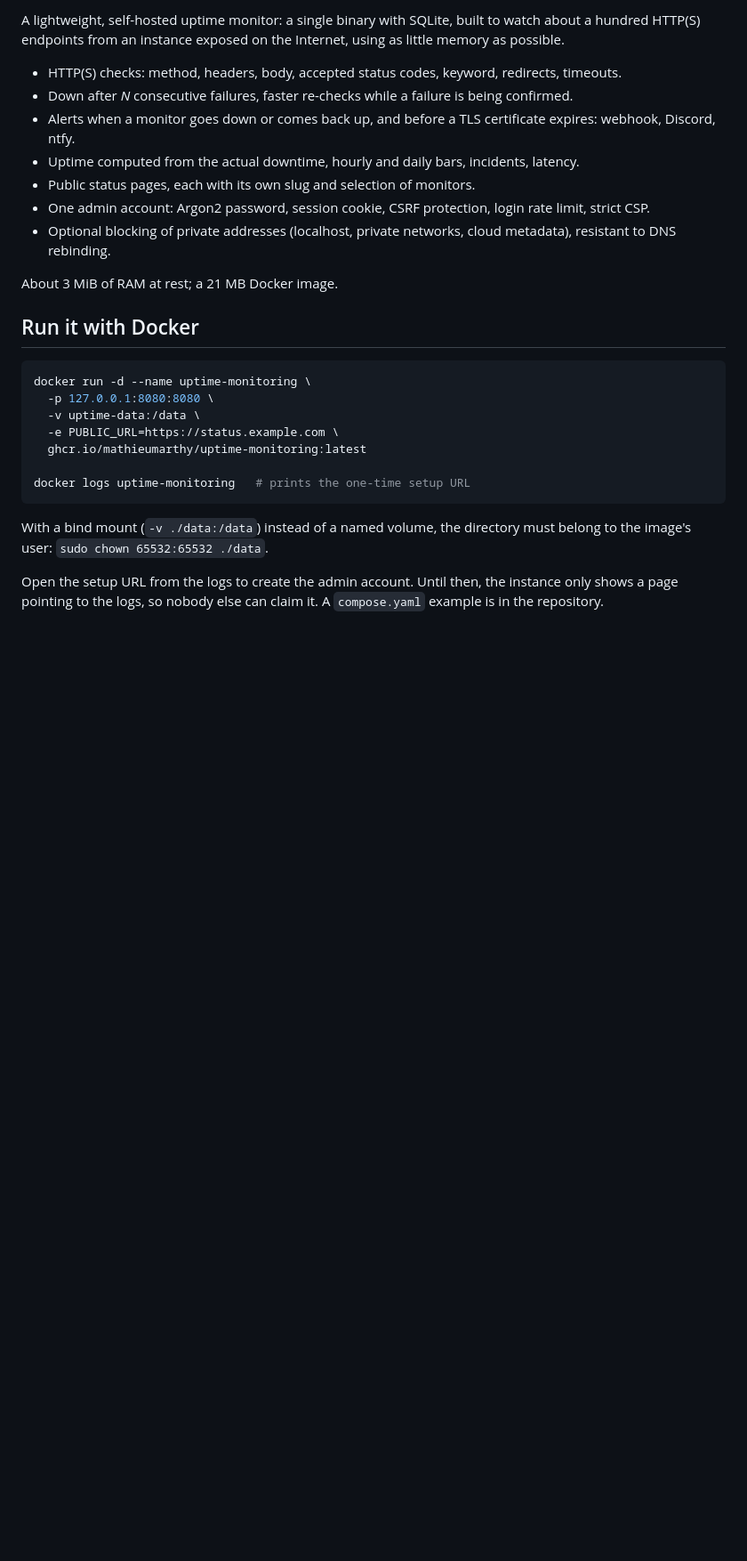
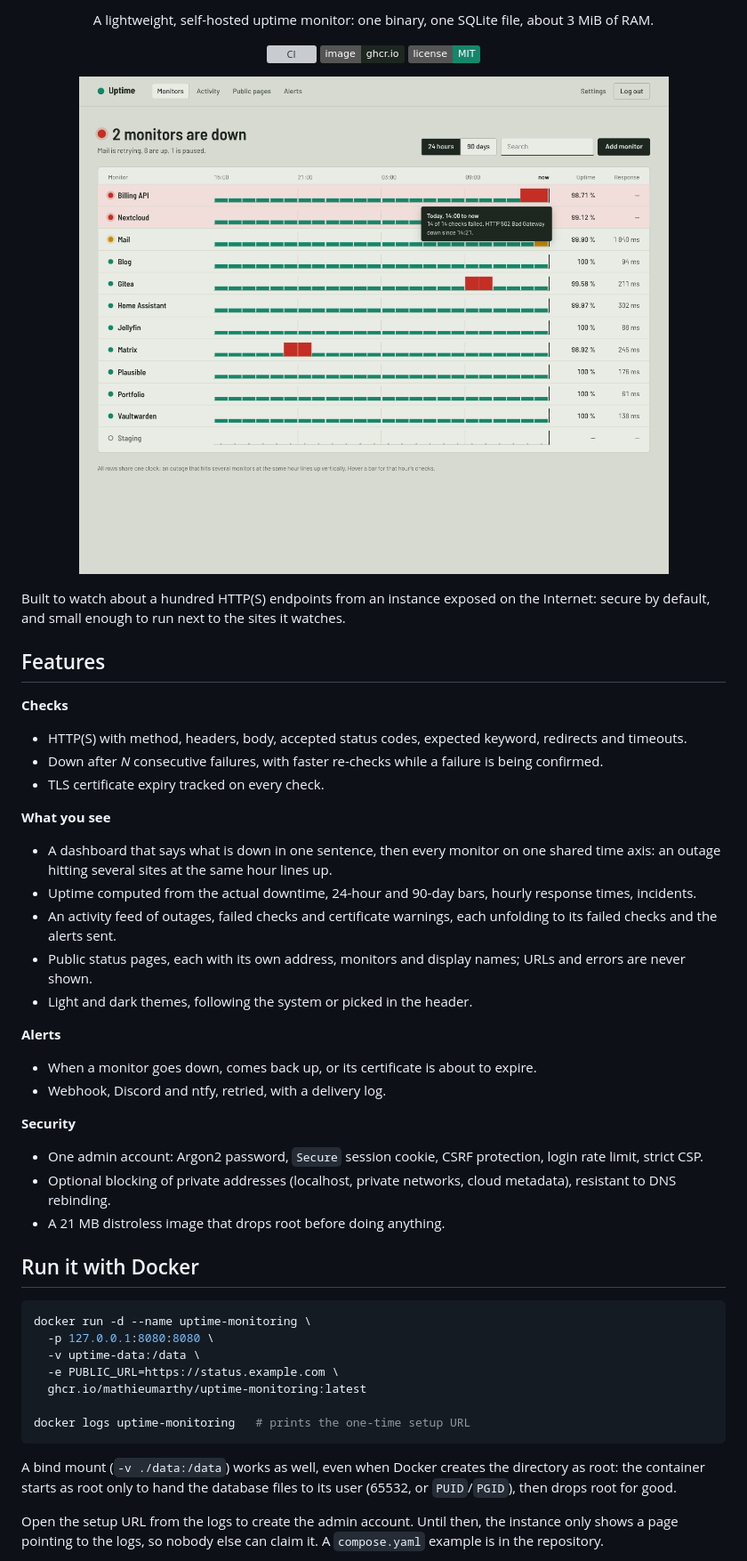
Before and after one commit to MathieuMarthy/uptime-monitoring, a Markdown page: README.md, the part around one of its changes. Shown at 89% size. GitHub-like rendering; pictures changed too: docs/images/home_page.png (added); badges without logos; blank space fills up the shorter version; grey boxes are pictures that could not be loaded.

````diff
--- a/README.md
+++ b/README.md
@@ -2,17 +2,45 @@
 
-A lightweight, self-hosted uptime monitor: a single binary with SQLite, built to watch about a hundred HTTP(S)
-endpoints from an instance exposed on the Internet, using as little memory as possible.
+<p align="center">
+  A lightweight, self-hosted uptime monitor: one binary, one SQLite file, about 3 MiB of RAM.
+</p>
 
-- HTTP(S) checks: method, headers, body, accepted status codes, keyword, redirects, timeouts.
-- Down after *N* consecutive failures, faster re-checks while a failure is being confirmed.
-- Alerts when a monitor goes down or comes back up, and before a TLS certificate expires: webhook, Discord, ntfy.
-- Uptime computed from the actual downtime, hourly and daily bars, incidents, latency.
-- Public status pages, each with its own slug and selection of monitors.
-- One admin account: Argon2 password, session cookie, CSRF protection, login rate limit, strict CSP.
-- Optional blocking of private addresses (localhost, private networks, cloud metadata), resistant to DNS
-  rebinding.
+<p align="center">
+  <a href="https://github.com/MathieuMarthy/uptime-monitoring/actions/workflows/ci.yml"><img alt="CI" src="https://github.com/MathieuMarthy/uptime-monitoring/actions/workflows/ci.yml/badge.svg"></a>
+  <a href="https://github.com/MathieuMarthy/uptime-monitoring/pkgs/container/uptime-monitoring"><img alt="Docker image" src="https://img.shields.io/badge/image-ghcr.io-1E2620"></a>
+  <a href="LICENSE"><img alt="MIT license" src="https://img.shields.io/badge/license-MIT-14876A"></a>
+</p>
 
-About 3 MiB of RAM at rest; a 21 MB Docker image.
+<p align="center">
+  <img src="docs/images/home_page.png" alt="Dashboard: two monitors down at the top, then one row per monitor with its last 24 hours as bars on a shared time axis" width="900">
+</p>
+
+Built to watch about a hundred HTTP(S) endpoints from an instance exposed on the Internet: secure by default, and
+small enough to run next to the sites it watches.
+
+## Features
+
+**Checks**
+- HTTP(S) with method, headers, body, accepted status codes, expected keyword, redirects and timeouts.
+- Down after *N* consecutive failures, with faster re-checks while a failure is being confirmed.
+- TLS certificate expiry tracked on every check.
+
+**What you see**
+- A dashboard that says what is down in one sentence, then every monitor on one shared time axis: an outage hitting
+  several sites at the same hour lines up.
+- Uptime computed from the actual downtime, 24-hour and 90-day bars, hourly response times, incidents.
+- An activity feed of outages, failed checks and certificate warnings, each unfolding to its failed checks and the
+  alerts sent.
+- Public status pages, each with its own address, monitors and display names; URLs and errors are never shown.
+- Light and dark themes, following the system or picked in the header.
+
+**Alerts**
+- When a monitor goes down, comes back up, or its certificate is about to expire.
+- Webhook, Discord and ntfy, retried, with a delivery log.
+
+**Security**
+- One admin account: Argon2 password, `Secure` session cookie, CSRF protection, login rate limit, strict CSP.
+- Optional blocking of private addresses (localhost, private networks, cloud metadata), resistant to DNS rebinding.
+- A 21 MB distroless image that drops root before doing anything.
 
 ## Run it with Docker
 
@@ -26,8 +54,8 @@ docker run -d --name uptime-monitoring \
 docker logs uptime-monitoring   # prints the one-time setup URL
 ```
 
-With a bind mount (`-v ./data:/data`) instead of a named volume, the directory must belong to the image's user:
-`sudo chown 65532:65532 ./data`.
+A bind mount (`-v ./data:/data`) works as well, even when Docker creates the directory as root: the container
+starts as root only to hand the database files to its user (65532, or `PUID`/`PGID`), then drops root for good.
 
 Open the setup URL from the logs to create the admin account. Until then, the instance only shows a page
 pointing to the logs, so nobody else can claim it. A `compose.yaml` example is in the repository.
````
Also changed, not shown: other parts of README.md (+2 -1 lines), docs/architecture.md (+9 -2 lines), 7 other files.
